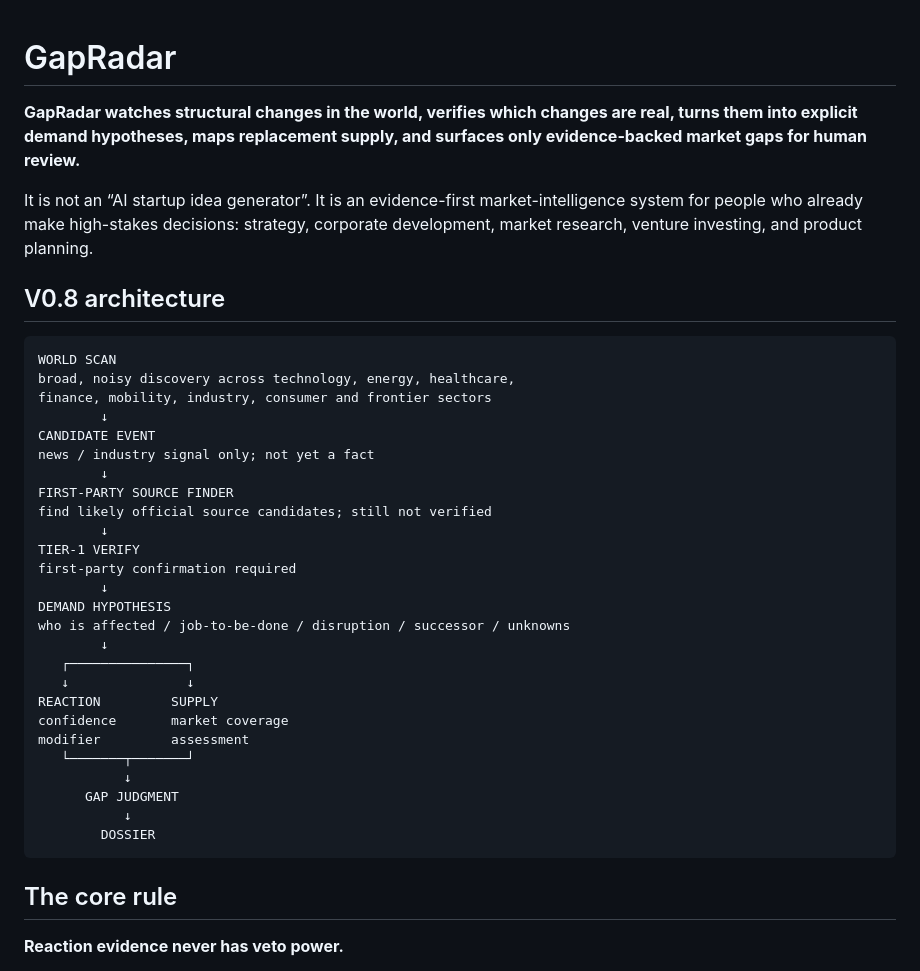
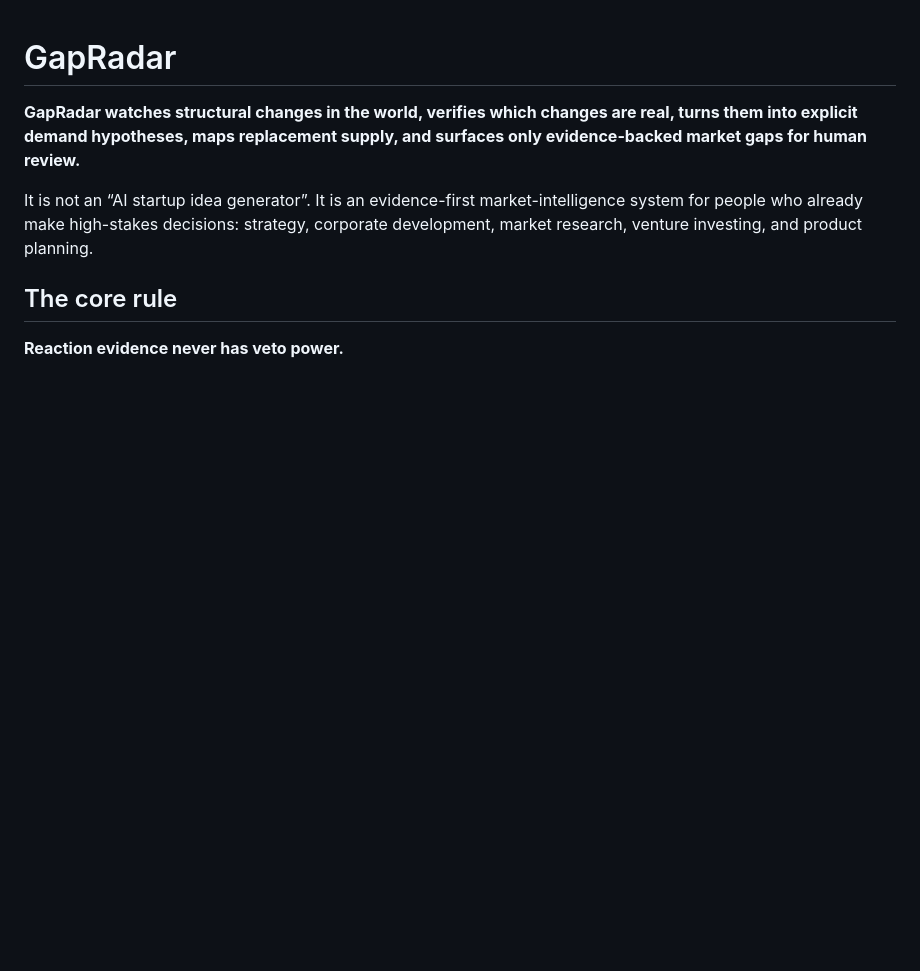
Before and after one commit to AmazingKimi/GapRadar, a Markdown page: README.md, the part around the change. GitHub-like rendering; blank space fills up the shorter version.

Commit message:
docs: remove V0.8 architecture diagram from README

````diff
--- a/README.md
+++ b/README.md
@@ -3,37 +3,6 @@
 **GapRadar watches structural changes in the world, verifies which changes are real, turns them into explicit demand hypotheses, maps replacement supply, and surfaces only evidence-backed market gaps for human review.**
 
 It is not an “AI startup idea generator”. It is an evidence-first market-intelligence system for people who already make high-stakes decisions: strategy, corporate development, market research, venture investing, and product planning.
-
-## V0.8 architecture
-
-```text
-WORLD SCAN
-broad, noisy discovery across technology, energy, healthcare,
-finance, mobility, industry, consumer and frontier sectors
-        ↓
-CANDIDATE EVENT
-news / industry signal only; not yet a fact
-        ↓
-FIRST-PARTY SOURCE FINDER
-find likely official source candidates; still not verified
-        ↓
-TIER-1 VERIFY
-first-party confirmation required
-        ↓
-DEMAND HYPOTHESIS
-who is affected / job-to-be-done / disruption / successor / unknowns
-        ↓
-   ┌───────────────┐
-   ↓               ↓
-REACTION         SUPPLY
-confidence       market coverage
-modifier         assessment
-   └───────┬───────┘
-           ↓
-      GAP JUDGMENT
-           ↓
-        DOSSIER
-```
 
 ## The core rule
 
````
